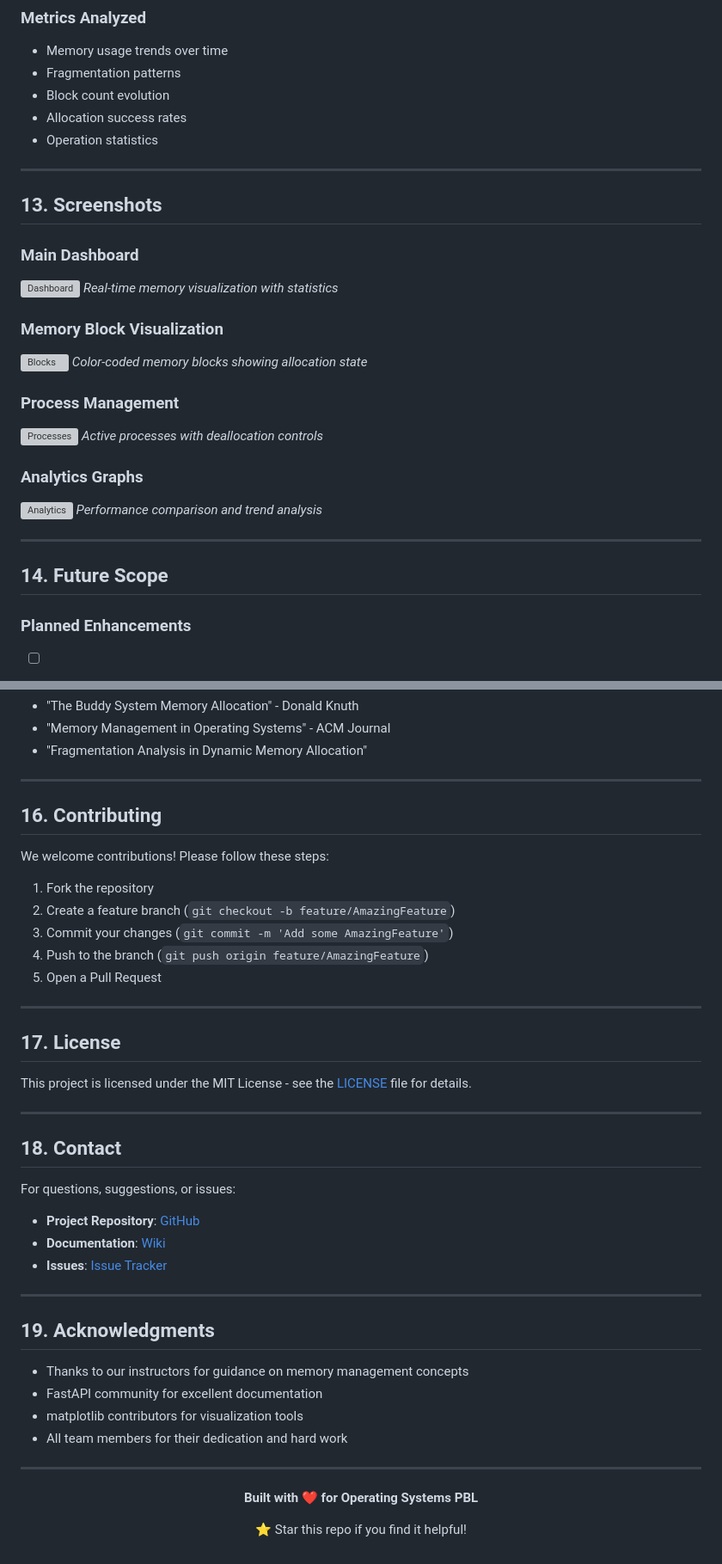
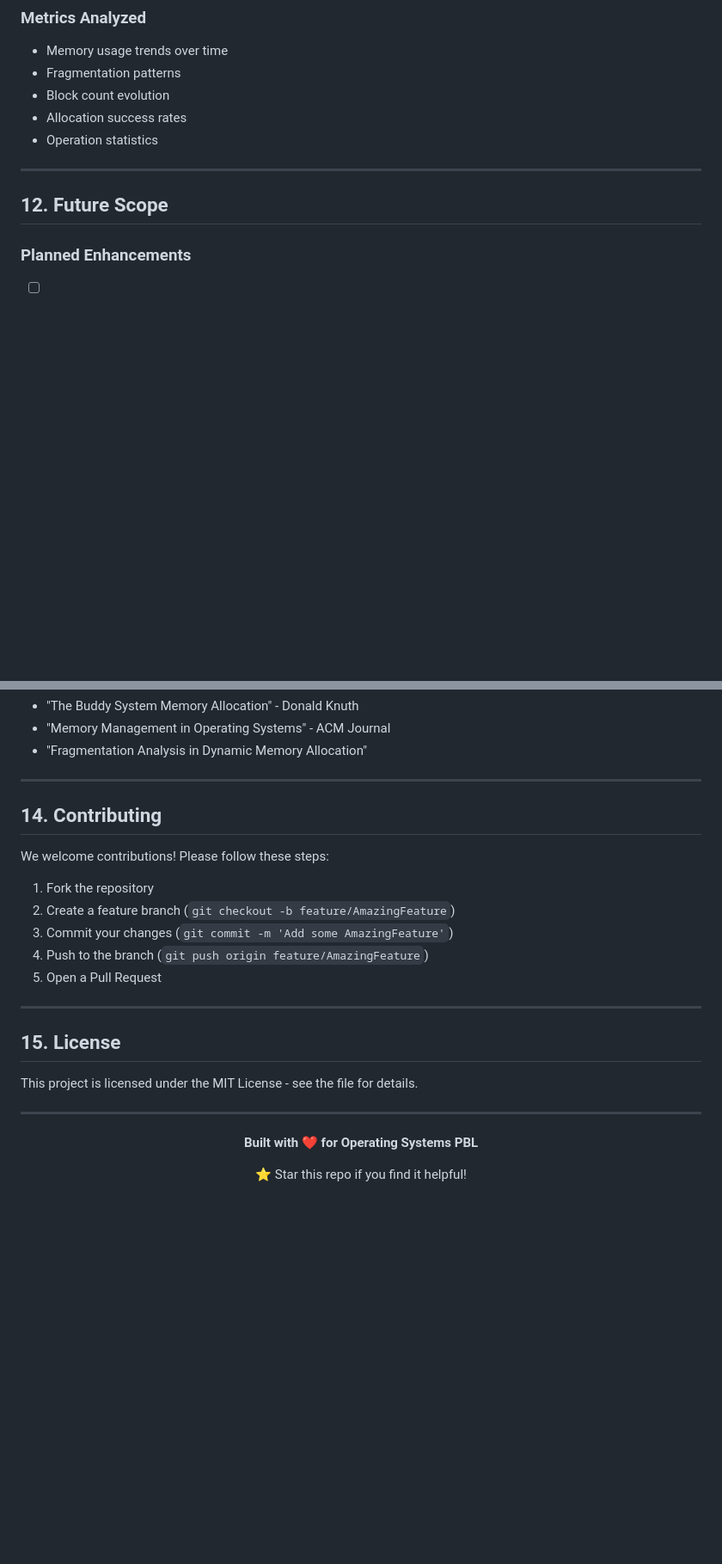
Before and after one commit to AAs6395/ImprovisedMemoryMAnager, a Markdown page: README.md, 2 parts joined by grey strips. Shown at 86% size. Rendered like a GitHub page; blank space fills up the shorter version; grey boxes are pictures that could not be loaded.

```diff
--- a/README.md
+++ b/README.md
@@ -357,27 +344,8 @@ The script generates 5 PNG files:
 
 ---
 
-## 13. Screenshots
 
-### Main Dashboard
-![Dashboard](screenshots/dashboard.png)
-*Real-time memory visualization with statistics*
-
-### Memory Block Visualization
-![Blocks](screenshots/blocks.png)
-*Color-coded memory blocks showing allocation state*
-
-### Process Management
-![Processes](screenshots/processes.png)
-*Active processes with deallocation controls*
-
-### Analytics Graphs
-![Analytics](screenshots/analytics.png)
-*Performance comparison and trend analysis*
-
----
-
-## 14. Future Scope
+## 12. Future Scope
 
 ### Planned Enhancements
 - [ ] **Multiple Allocation Strategies**
@@ -439,7 +407,7 @@ The script generates 5 PNG files:
 
 ---
 
-## 16. Contributing
+## 14. Contributing
 
 We welcome contributions! Please follow these steps:
 
@@ -451,30 +419,12 @@ We welcome contributions! Please follow these steps:
 
 ---
 
-## 17. License
+## 15. License
 
-This project is licensed under the MIT License - see the [LICENSE](LICENSE) file for details.
+This project is licensed under the MIT License - see the  file for details.
 
 ---
 
-## 18. Contact
-
-For questions, suggestions, or issues:
-
-- **Project Repository**: [GitHub](https://github.com/yourusername/improvised-memory-manager)
-- **Documentation**: [Wiki](https://github.com/yourusername/improvised-memory-manager/wiki)
-- **Issues**: [Issue Tracker](https://github.com/yourusername/improvised-memory-manager/issues)
-
----
-
-## 19. Acknowledgments
-
-- Thanks to our instructors for guidance on memory management concepts
-- FastAPI community for excellent documentation
-- matplotlib contributors for visualization tools
-- All team members for their dedication and hard work
-
----
 
 <div align="center">
 
```
Also changed, not shown: other parts of README.md (+11 -24 lines).
